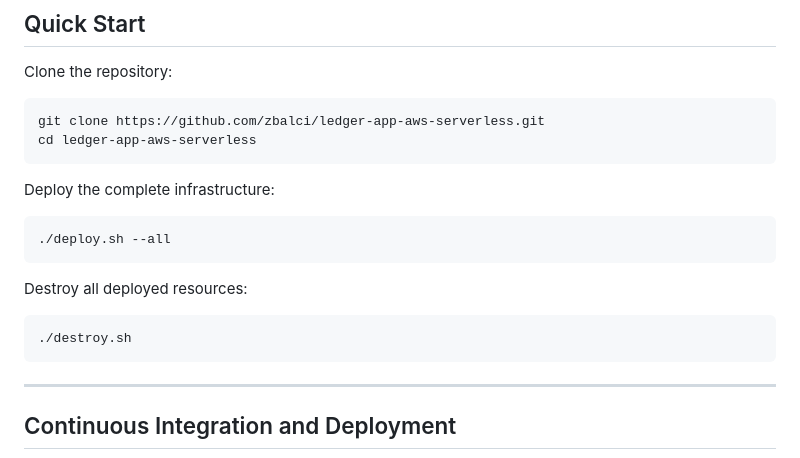
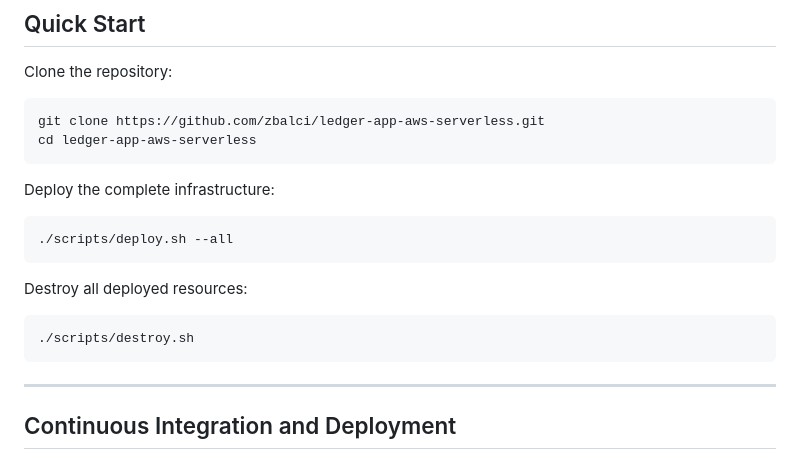
Before and after one commit to zbalci/ledger-app-aws-serverless, a Markdown page: README.md, the part around the change. GitHub-like rendering.

````diff
--- a/README.md
+++ b/README.md
@@ -237,13 +237,13 @@ cd ledger-app-aws-serverless
 Deploy the complete infrastructure:
 
 ```bash
-./deploy.sh --all
+./scripts/deploy.sh --all
 ```
 
 Destroy all deployed resources:
 
 ```bash
-./destroy.sh
+./scripts/destroy.sh
 ```
 ---
 
````
